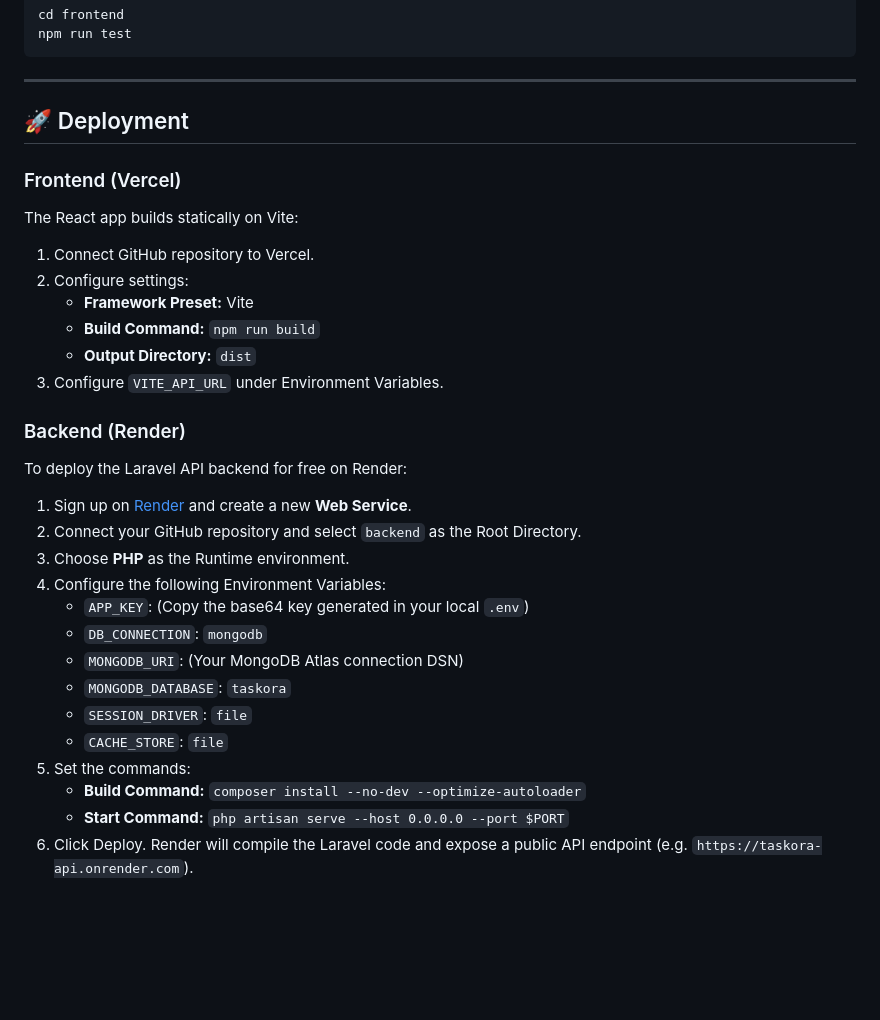
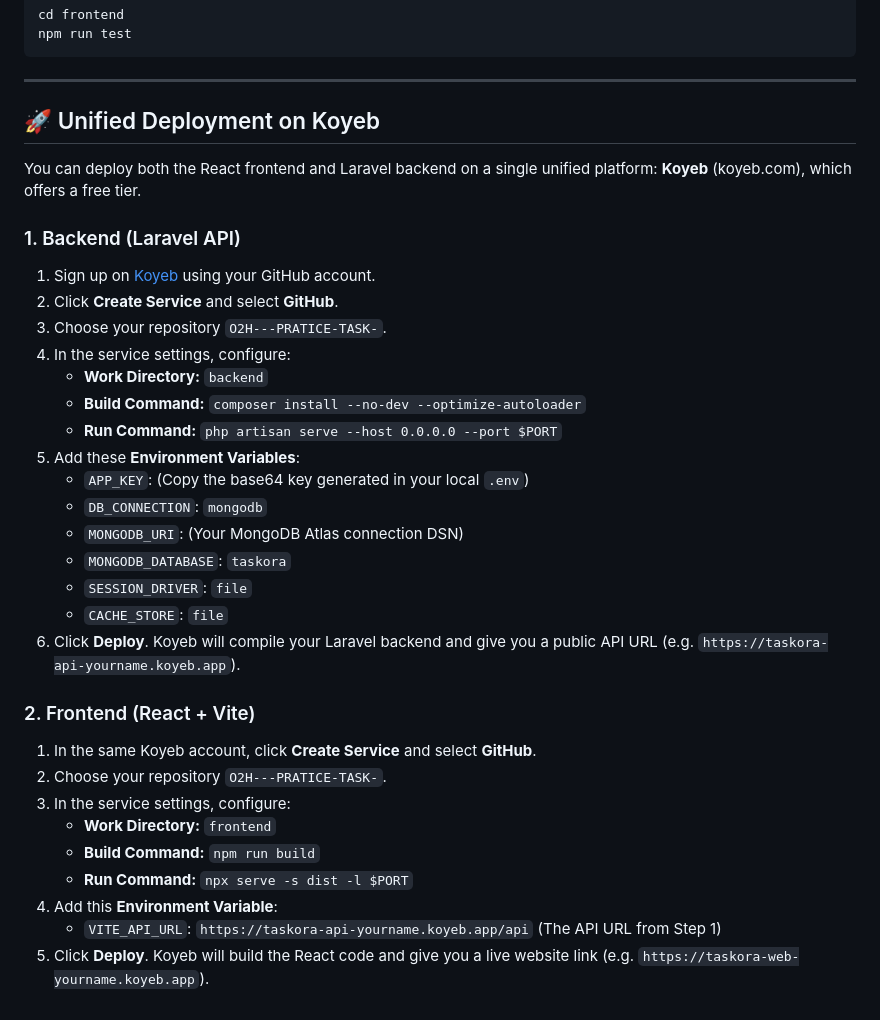
Before and after one commit to Lakshmi-Madhuksha-13/O2H---PRATICE-TASK-, a Markdown page: README.md, the part around the change. Drawn GitHub-style; blank space fills up the shorter version.

Commit message:
Added Koyeb deployment instructions

```diff
--- a/README.md
+++ b/README.md
@@ -194,30 +194,34 @@ npm run test
 
 ---
 
-## 🚀 Deployment
+## 🚀 Unified Deployment on Koyeb
 
-### Frontend (Vercel)
-The React app builds statically on Vite:
-1. Connect GitHub repository to Vercel.
-2. Configure settings:
-   - **Framework Preset:** Vite
-   - **Build Command:** `npm run build`
-   - **Output Directory:** `dist`
-3. Configure `VITE_API_URL` under Environment Variables.
+You can deploy both the React frontend and Laravel backend on a single unified platform: **Koyeb** (koyeb.com), which offers a free tier.
 
-### Backend (Render)
-To deploy the Laravel API backend for free on Render:
-1. Sign up on [Render](https://render.com/) and create a new **Web Service**.
-2. Connect your GitHub repository and select `backend` as the Root Directory.
-3. Choose **PHP** as the Runtime environment.
-4. Configure the following Environment Variables:
+### 1. Backend (Laravel API)
+1. Sign up on [Koyeb](https://www.koyeb.com/) using your GitHub account.
+2. Click **Create Service** and select **GitHub**.
+3. Choose your repository `O2H---PRATICE-TASK-`.
+4. In the service settings, configure:
+   - **Work Directory:** `backend`
+   - **Build Command:** `composer install --no-dev --optimize-autoloader`
+   - **Run Command:** `php artisan serve --host 0.0.0.0 --port $PORT`
+5. Add these **Environment Variables**:
    - `APP_KEY`: (Copy the base64 key generated in your local `.env`)
    - `DB_CONNECTION`: `mongodb`
    - `MONGODB_URI`: (Your MongoDB Atlas connection DSN)
    - `MONGODB_DATABASE`: `taskora`
    - `SESSION_DRIVER`: `file`
    - `CACHE_STORE`: `file`
-5. Set the commands:
-   - **Build Command:** `composer install --no-dev --optimize-autoloader`
-   - **Start Command:** `php artisan serve --host 0.0.0.0 --port $PORT`
-6. Click Deploy. Render will compile the Laravel code and expose a public API endpoint (e.g. `https://taskora-api.onrender.com`).
+6. Click **Deploy**. Koyeb will compile your Laravel backend and give you a public API URL (e.g. `https://taskora-api-yourname.koyeb.app`).
+
+### 2. Frontend (React + Vite)
+1. In the same Koyeb account, click **Create Service** and select **GitHub**.
+2. Choose your repository `O2H---PRATICE-TASK-`.
+3. In the service settings, configure:
+   - **Work Directory:** `frontend`
+   - **Build Command:** `npm run build`
+   - **Run Command:** `npx serve -s dist -l $PORT`
+4. Add this **Environment Variable**:
+   - `VITE_API_URL`: `https://taskora-api-yourname.koyeb.app/api` (The API URL from Step 1)
+5. Click **Deploy**. Koyeb will build the React code and give you a live website link (e.g. `https://taskora-web-yourname.koyeb.app`).
```
